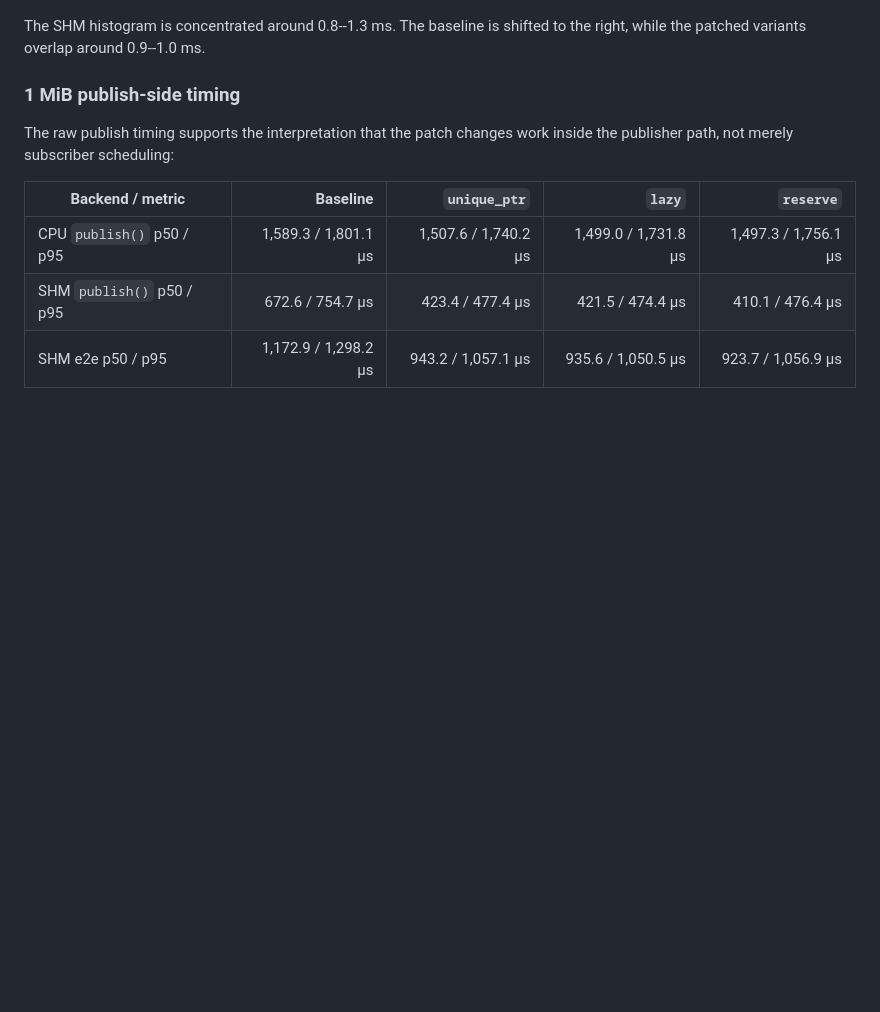
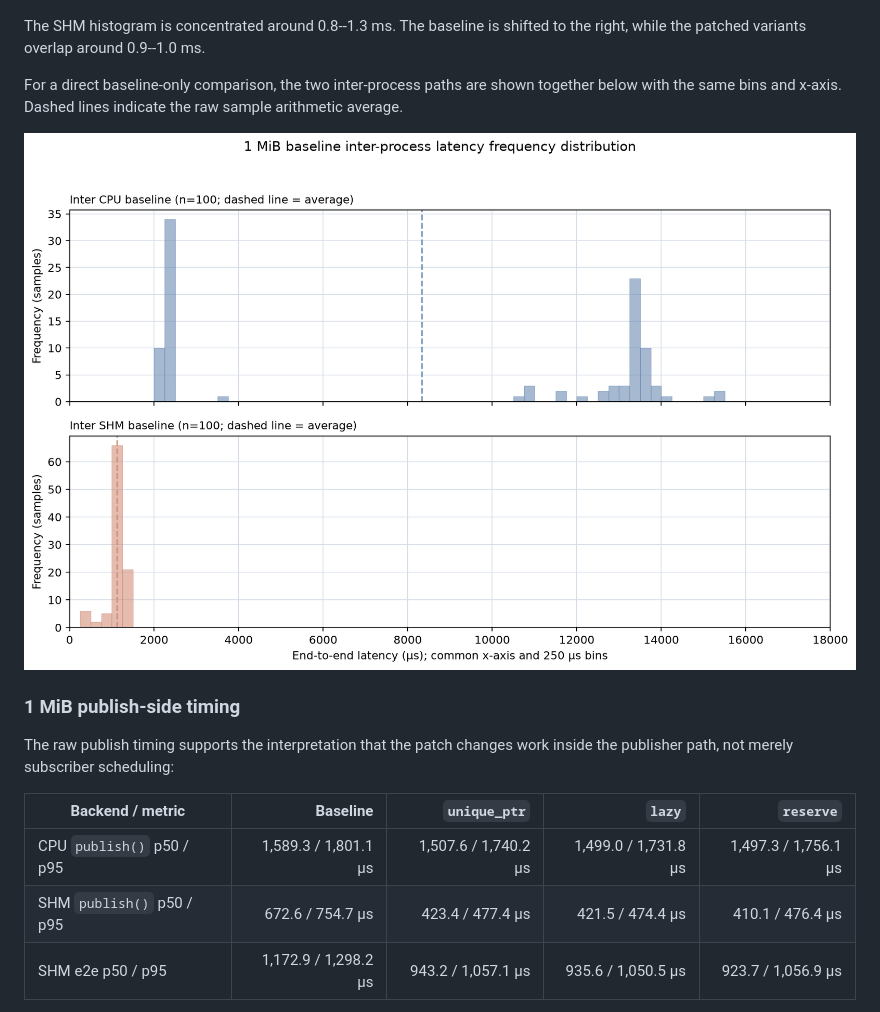
Before and after one commit to dskkato/memfd_buffer_backend, a Markdown page: BENCHMARK_REPORT.md, the part around the change. Rendered like a GitHub page; pictures changed too: figures/1m-baseline-inter-latency-distribution.png (added); blank space fills up the shorter version.

Commit message:
Add baseline inter-process latency histogram

```diff
--- a/BENCHMARK_REPORT.md
+++ b/BENCHMARK_REPORT.md
@@ -197,6 +197,12 @@ mode. The p95 remains in the slower regime for every variant.
 The SHM histogram is concentrated around 0.8--1.3 ms. The baseline is shifted
 to the right, while the patched variants overlap around 0.9--1.0 ms.
 
+For a direct baseline-only comparison, the two inter-process paths are shown
+together below with the same bins and x-axis. Dashed lines indicate the raw
+sample arithmetic average.
+
+![Baseline Inter CPU and Inter SHM latency frequency distribution](./figures/1m-baseline-inter-latency-distribution.png)
+
 ### 1 MiB publish-side timing
 
 The raw publish timing supports the interpretation that the patch changes work
```
Also changed, not shown: 1 other file.
